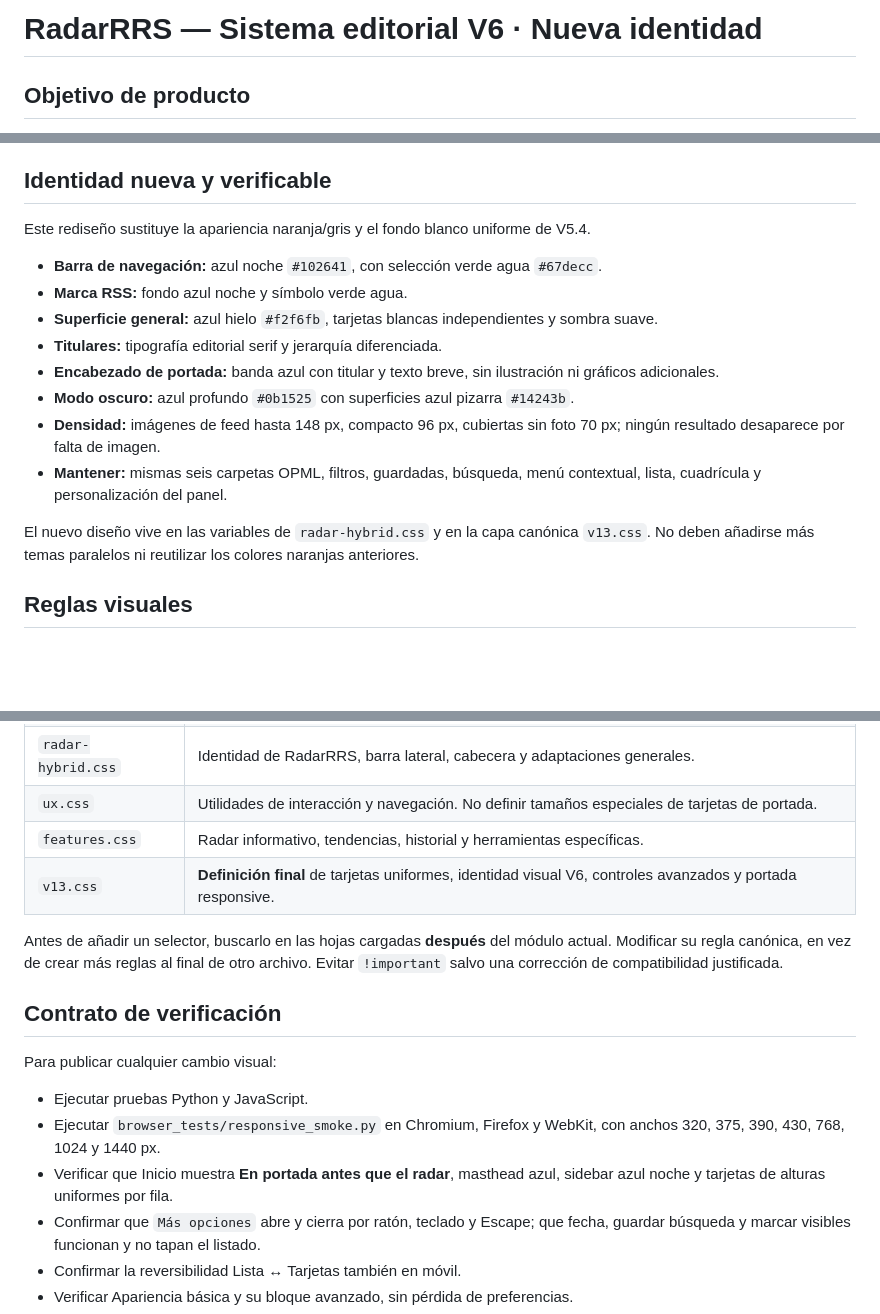
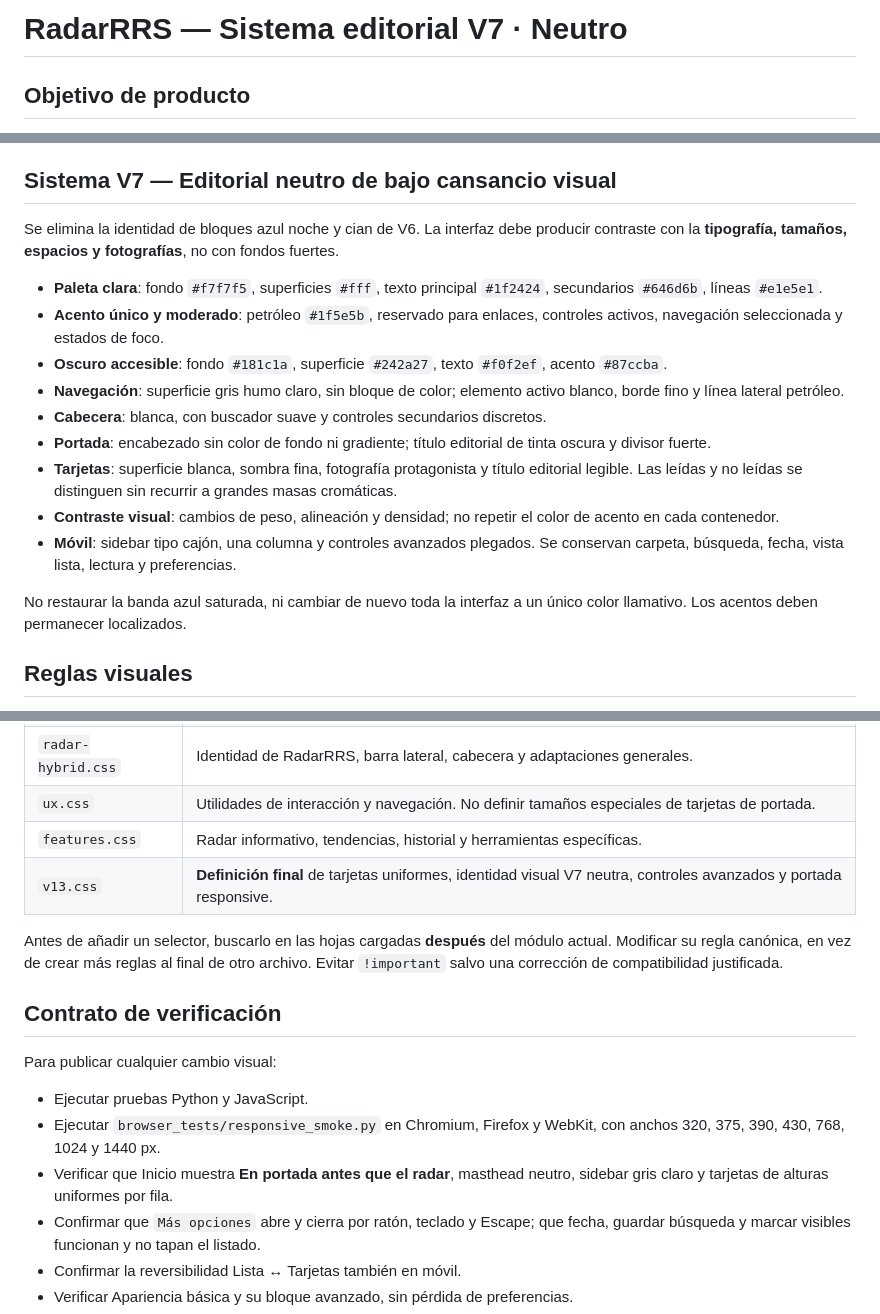
Before and after one commit to medinacaj/notisonda, a Markdown page: docs/sistema-visual.md, 3 parts joined by grey strips. GitHub-like rendering; blank space fills up the shorter version.

Commit message:
docs: formalize V7 neutral newsroom style and contrast hierarchy

```diff
--- a/docs/sistema-visual.md
+++ b/docs/sistema-visual.md
@@ -1,4 +1,4 @@
-# RadarRRS — Sistema editorial V6 · Nueva identidad
+# RadarRRS — Sistema editorial V7 · Neutro
 
 ## Objetivo de producto
 RadarRRS es un **portal público de noticias** y un lector de fuentes RSS, no un panel técnico. Deben verse primero las noticias. Las herramientas avanzadas se muestran a demanda.
@@ -10,20 +10,21 @@ RadarRRS es un **portal público de noticias** y un lector de fuentes RSS, no un
 3. Más opciones: antigüedad, guardar búsqueda y marcar noticias visibles como leídas. El menú se expande **en flujo**, no flotando sobre los resultados.
 4. Configuración > Apariencia: tema, tamaño de letra, imágenes y resúmenes como opciones principales. Columnas, espaciado, formato, panel lateral e inicio decorativo se encuentran en un bloque plegable.
 
-## Identidad nueva y verificable
+## Sistema V7 — Editorial neutro de bajo cansancio visual
 
-Este rediseño sustituye la apariencia naranja/gris y el fondo blanco uniforme de V5.4.
+Se elimina la identidad de bloques azul noche y cian de V6. La interfaz debe producir contraste con la **tipografía, tamaños, espacios y fotografías**, no con fondos fuertes.
 
-- **Barra de navegación:** azul noche `#102641`, con selección verde agua `#67decc`.
-- **Marca RSS:** fondo azul noche y símbolo verde agua.
-- **Superficie general:** azul hielo `#f2f6fb`, tarjetas blancas independientes y sombra suave.
-- **Titulares:** tipografía editorial serif y jerarquía diferenciada.
-- **Encabezado de portada:** banda azul con titular y texto breve, sin ilustración ni gráficos adicionales.
-- **Modo oscuro:** azul profundo `#0b1525` con superficies azul pizarra `#14243b`.
-- **Densidad:** imágenes de feed hasta 148 px, compacto 96 px, cubiertas sin foto 70 px; ningún resultado desaparece por falta de imagen.
-- **Mantener:** mismas seis carpetas OPML, filtros, guardadas, búsqueda, menú contextual, lista, cuadrícula y personalización del panel.
+- **Paleta clara**: fondo `#f7f7f5`, superficies `#fff`, texto principal `#1f2424`, secundarios `#646d6b`, líneas `#e1e5e1`.
+- **Acento único y moderado**: petróleo `#1f5e5b`, reservado para enlaces, controles activos, navegación seleccionada y estados de foco.
+- **Oscuro accesible**: fondo `#181c1a`, superficie `#242a27`, texto `#f0f2ef`, acento `#87ccba`.
+- **Navegación**: superficie gris humo claro, sin bloque de color; elemento activo blanco, borde fino y línea lateral petróleo.
+- **Cabecera**: blanca, con buscador suave y controles secundarios discretos.
+- **Portada**: encabezado sin color de fondo ni gradiente; título editorial de tinta oscura y divisor fuerte.
+- **Tarjetas**: superficie blanca, sombra fina, fotografía protagonista y título editorial legible. Las leídas y no leídas se distinguen sin recurrir a grandes masas cromáticas.
+- **Contraste visual**: cambios de peso, alineación y densidad; no repetir el color de acento en cada contenedor.
+- **Móvil**: sidebar tipo cajón, una columna y controles avanzados plegados. Se conservan carpeta, búsqueda, fecha, vista lista, lectura y preferencias.
 
-El nuevo diseño vive en las variables de `radar-hybrid.css` y en la capa canónica `v13.css`. No deben añadirse más temas paralelos ni reutilizar los colores naranjas anteriores.
+No restaurar la banda azul saturada, ni cambiar de nuevo toda la interfaz a un único color llamativo. Los acentos deben permanecer localizados.
 
 ## Reglas visuales
 
@@ -48,7 +49,7 @@ El proyecto tiene CSS modular. **No fusionar todos los archivos en uno**: los m
 | `radar-hybrid.css` | Identidad de RadarRRS, barra lateral, cabecera y adaptaciones generales. |
 | `ux.css` | Utilidades de interacción y navegación. No definir tamaños especiales de tarjetas de portada. |
 | `features.css` | Radar informativo, tendencias, historial y herramientas específicas. |
-| `v13.css` | **Definición final** de tarjetas uniformes, identidad visual V6, controles avanzados y portada responsive. |
+| `v13.css` | **Definición final** de tarjetas uniformes, identidad visual V7 neutra, controles avanzados y portada responsive. |
 
 Antes de añadir un selector, buscarlo en las hojas cargadas **después** del módulo actual. Modificar su regla canónica, en vez de crear más reglas al final de otro archivo. Evitar `!important` salvo una corrección de compatibilidad justificada.
 
@@ -57,7 +58,7 @@ Antes de añadir un selector, buscarlo en las hojas cargadas **después** del m
 Para publicar cualquier cambio visual:
 - Ejecutar pruebas Python y JavaScript.
 - Ejecutar `browser_tests/responsive_smoke.py` en Chromium, Firefox y WebKit, con anchos 320, 375, 390, 430, 768, 1024 y 1440 px.
-- Verificar que Inicio muestra **En portada antes que el radar**, masthead azul, sidebar azul noche y tarjetas de alturas uniformes por fila.
+- Verificar que Inicio muestra **En portada antes que el radar**, masthead neutro, sidebar gris claro y tarjetas de alturas uniformes por fila.
 - Confirmar que `Más opciones` abre y cierra por ratón, teclado y Escape; que fecha, guardar búsqueda y marcar visibles funcionan y no tapan el listado.
 - Confirmar la reversibilidad Lista ↔ Tarjetas también en móvil.
 - Verificar Apariencia básica y su bloque avanzado, sin pérdida de preferencias.
```
